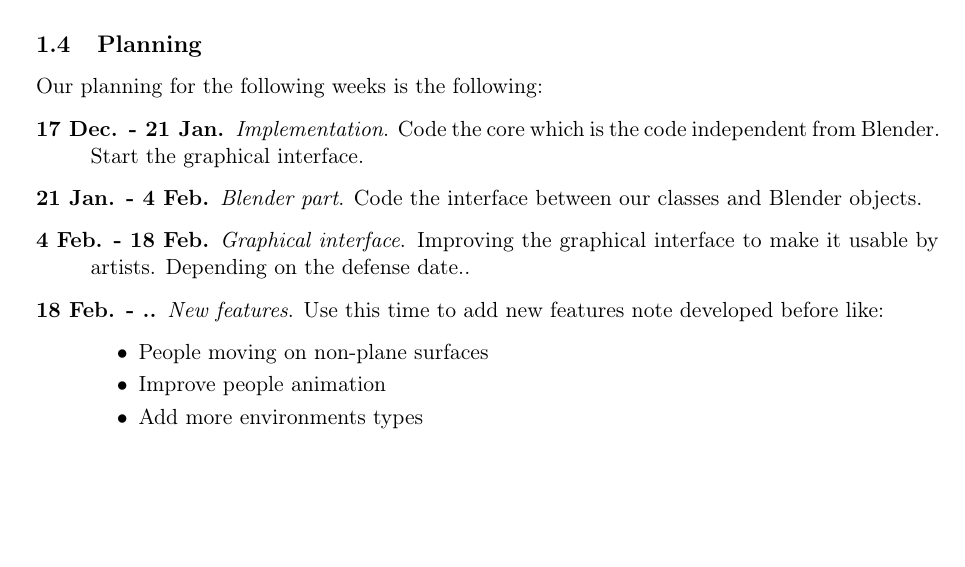
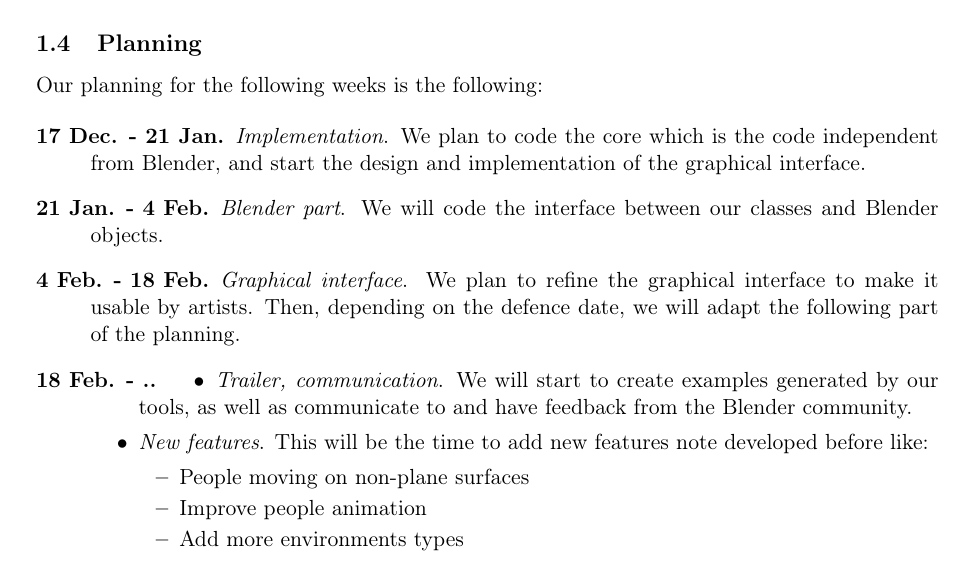
Before and after one commit to blendit/pib, a LaTeX paper (miparcours.tex): part of page 3 of 9, cut so that both start at the same text, the shorter picture padded with empty space. Compiled offline with pdfLaTeX.

Commit message:
planning

```diff
--- a/miparcours.tex
+++ b/miparcours.tex
@@ -97,15 +97,16 @@ We decided to create sub-working groups, with each group having a separate leade
 Our planning for the following weeks is the following:
 
 \begin{description}
-  \item[17 Dec. - 21 Jan.] \textit{Implementation}. Code the core which is the code independent from Blender. Start the graphical interface.
-  \item[21 Jan. - 4 Feb.] \textit{Blender part}. Code the interface between our classes and Blender objects.
-  \item[4 Feb. - 18 Feb.] \textit{Graphical interface}. Improving the graphical interface to make it usable by artists. Depending on the defense date..
-  \item[18 Feb. - ..] \textit{New features}.
-Use this time to add new features note developed before like:
+  \item[17 Dec. - 21 Jan.] \textit{Implementation}. We plan to code the core which is the code independent from Blender, and start the design and implementation of the graphical interface.
+  \item[21 Jan. - 4 Feb.] \textit{Blender part}. We will code the interface between our classes and Blender objects.
+  \item[4 Feb. - 18 Feb.] \textit{Graphical interface}. We plan to refine the graphical interface to make it usable by artists. Then, depending on the defence date, we will adapt the following part of the planning.
+  \item[18 Feb. - ..] \begin{itemize} \item \textit{Trailer, communication}. We will start to create examples generated by our tools, as well as communicate to and have feedback from the Blender community. \item \textit{New features}.
+This will be the time to add new features note developed before like:
   \begin{itemize}
     \item People moving on non-plane surfaces
     \item Improve people animation
     \item Add more environments types
+  \end{itemize}
   \end{itemize}
 \end{description}
 
```
